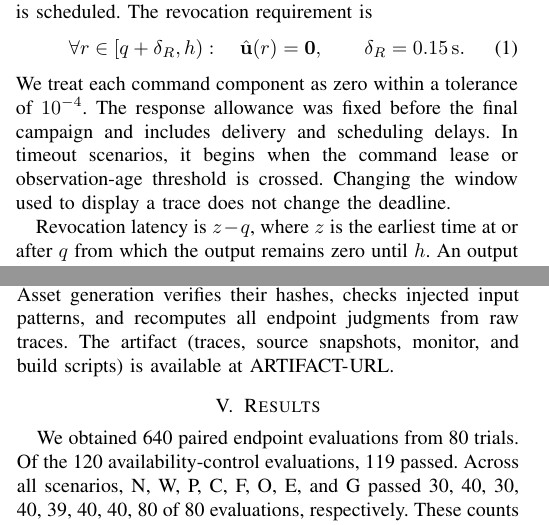
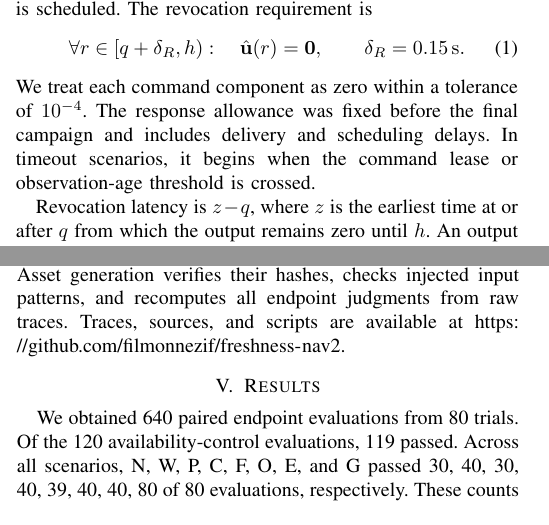
Before and after one commit to filmonnezif/freshness-nav2, a LaTeX paper (paper/freshness_contracts.tex): two parts of the columns of pages 2 and 3 of 6, joined at a grey line, cut so that both start at the same text. Compiled offline with pdfLaTeX; a missing font is replaced by an installed copy or a similar font; a LaTeX package or settings file that is missing is left out.

Commit message:
Link the artifact repository from the paper
Co-Authored-By: Claude Opus 5.5 <noreply@anthropic.com>

```diff
--- a/paper/freshness_contracts.tex
+++ b/paper/freshness_contracts.tex
@@ -76,7 +76,7 @@ For a triggered scenario, let $h$ be the actual valid recovery publication time,
 \forall r\in[q+\delta_R,h):\quad \hat{\mathbf{u}}(r)=\mathbf{0},\qquad \delta_R=0.15\,\mathrm{s}.
 \label{eq:stop}
 \end{equation}
-We treat each command component as zero within a tolerance of $10^{-4}$. The response allowance was fixed before the final campaign and includes delivery and scheduling delays. In timeout scenarios, it begins when the command lease or observation-age threshold is crossed. Changing the window used to display a trace does not change the deadline.
+We treat each command component as zero within a tolerance of $10^{-4}$. The response allowance was fixed before the final campaign and includes delivery and scheduling delays. In timeout scenarios, it begins when the command lease or observation-age threshold is crossed.
 
 Revocation latency is $z-q$, where $z$ is the earliest time at or after $q$ from which the output remains zero until $h$. An output already at zero at $q$ has zero latency. A stop after the deadline still has a measurable latency, but fails (\ref{eq:stop}). If no sustained stop is observed, latency is recorded as missing.
 
@@ -139,7 +139,7 @@ The artifact uses installed ROS 2 Jazzy Nav2 1.3.13 packages with \texttt{rmw\_f
 
 Inputs are published in a separate DDS domain under unique trial namespaces: clock at approximately 100 Hz, scans at 10 Hz, and commands at 20 Hz. Each scan has 360 ranges of 5 m, outside a square stop polygon of side 0.6 m. Identical base/odometry frames and disabled base-shift compensation isolate chronology from transform-buffer effects. The commanded components are 0.22 m/s and 0.10 rad/s.
 
-Each 3.20 s trial starts after lifecycle activation and preflight zero delivery through all chains, without preflight scans. Every non-startup trial must exhibit commanded motion in every chain before the fault. Failed setup aborts the campaign and retains its files. Scenario/repetition order is shuffled with a recorded seed. Five repetitions yield 80 trials and 640 endpoint evaluations, not 640 independent runs. Source snapshots include the probe, checks, monitor, taxonomy, and protocol. Asset generation verifies their hashes, checks injected input patterns, and recomputes all endpoint judgments from raw traces. The artifact (traces, source snapshots, monitor, and build scripts) is available at \url{ARTIFACT-URL}.
+Each 3.20 s trial starts after lifecycle activation and preflight zero delivery through all chains, without preflight scans. Every non-startup trial must exhibit commanded motion in every chain before the fault. Failed setup aborts the campaign and retains its files. Scenario/repetition order is shuffled with a recorded seed. Five repetitions yield 80 trials and 640 endpoint evaluations, not 640 independent runs. Source snapshots include the probe, checks, monitor, taxonomy, and protocol. Asset generation verifies their hashes, checks injected input patterns, and recomputes all endpoint judgments from raw traces. Traces, sources, and scripts are available at \url{https://github.com/filmonnezif/freshness-nav2}.
 
 \section{Results}
 \begin{figure}[t]
```
Also changed, not shown: README.md.
